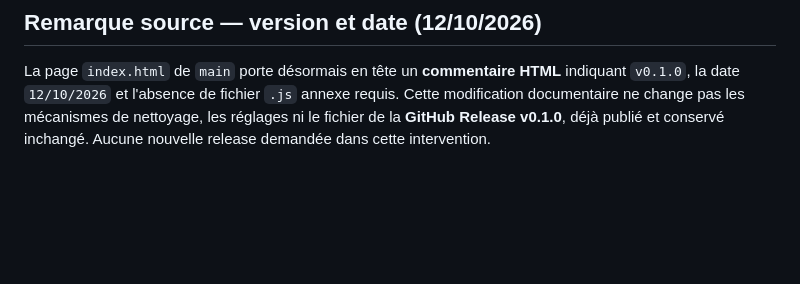
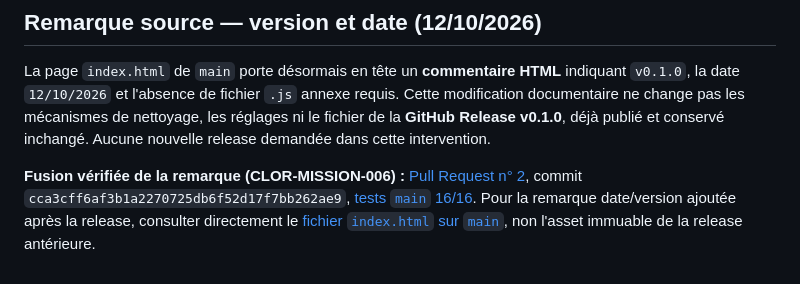
Before and after one commit to greenpower2669/CleanOR, a Markdown page: README.md, the part around the change. GitHub-like rendering; blank space fills up the shorter version.

Commit message:
docs(cleanor): tracer la fusion et les 16 tests de la remarque version/date

```diff
--- a/README.md
+++ b/README.md
@@ -55,3 +55,5 @@ Notes prévues : `docs/release-notes-v0.1.0.md` ; source de publication : `.gith
 ## Remarque source — version et date (12/10/2026)
 
 La page `index.html` de `main` porte désormais en tête un **commentaire HTML** indiquant `v0.1.0`, la date `12/10/2026` et l'absence de fichier `.js` annexe requis. Cette modification documentaire ne change pas les mécanismes de nettoyage, les réglages ni le fichier de la **GitHub Release v0.1.0**, déjà publié et conservé inchangé. Aucune nouvelle release demandée dans cette intervention.
+
+**Fusion vérifiée de la remarque (CLOR-MISSION-006) :** [Pull Request n° 2](https://github.com/greenpower2669/CleanOR/pull/2), commit `cca3cff6af3b1a2270725db6f52d17f7bb262ae9`, [tests `main` 16/16](https://github.com/greenpower2669/CleanOR/actions/runs/38224194263). Pour la remarque date/version ajoutée après la release, consulter directement le [fichier `index.html` sur `main`](https://github.com/greenpower2669/CleanOR/blob/main/index.html), non l'asset immuable de la release antérieure.
```
Also changed, not shown: ordres-de-mission.md (+1 -1 lines), todo.md (+2 -2 lines).
